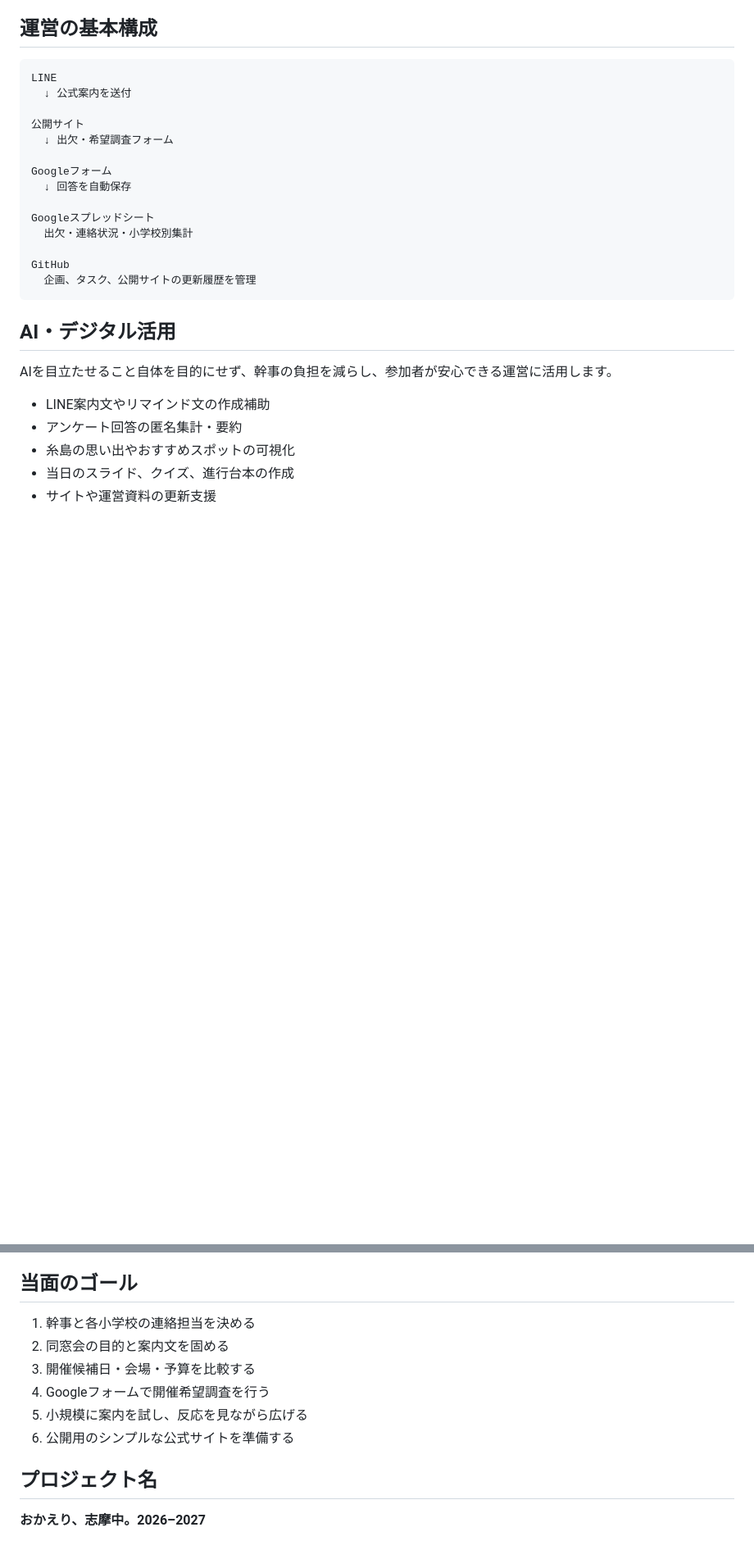
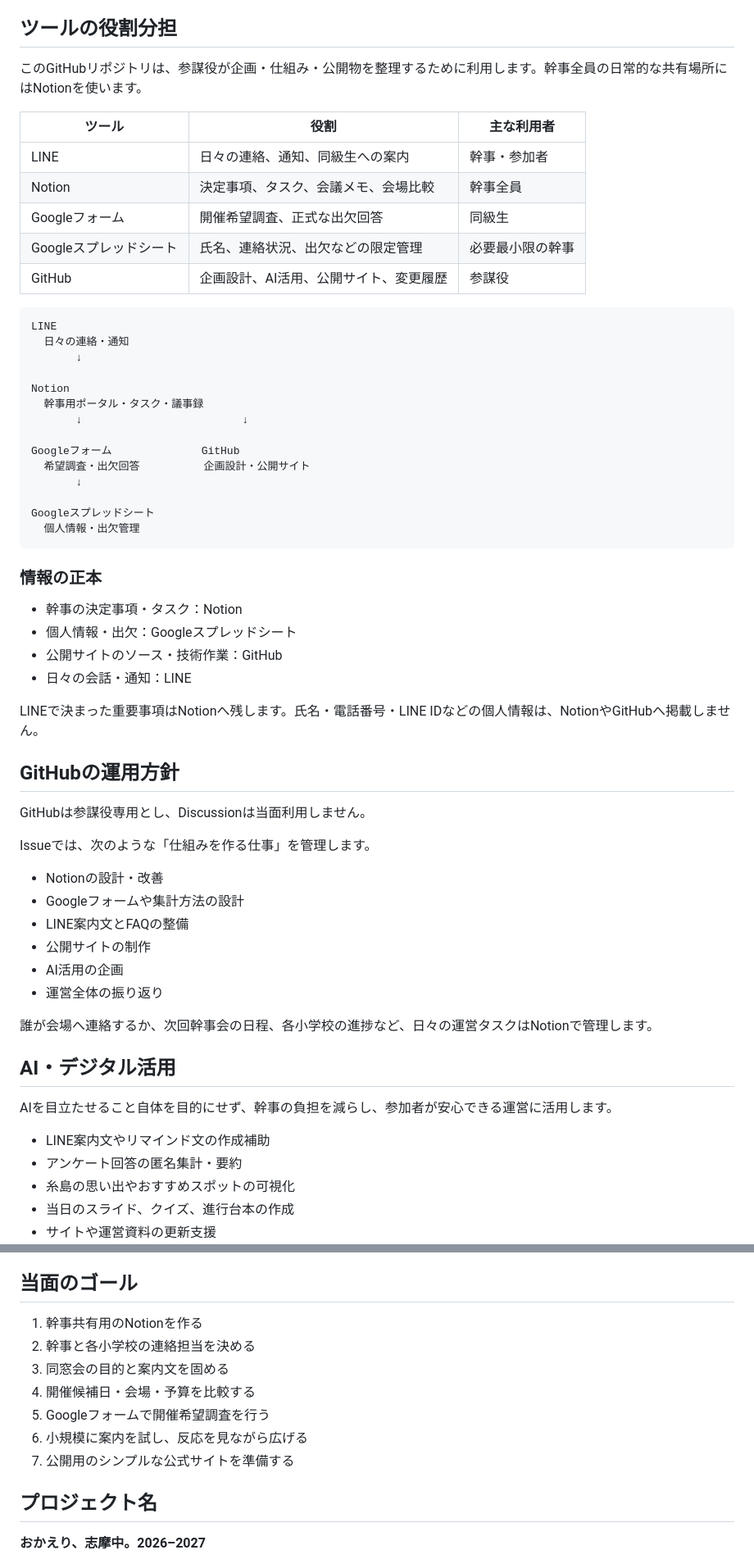
Before and after one commit to agile-drummer/shima-reunion-demo, a Markdown page: README.md, 2 parts joined by grey strips. Shown at 82% size. GitHub-like rendering; blank space fills up the shorter version.

Commit message:
docs: clarify Notion and GitHub roles

````diff
--- a/README.md
+++ b/README.md
@@ -21,24 +21,58 @@
 - 対象：糸島市立志摩中学校の同級生
 - 出身小学校：加也小学校／引津小学校／桜野小学校 ほか
 
-## 運営の基本構成
+## ツールの役割分担
+
+このGitHubリポジトリは、参謀役が企画・仕組み・公開物を整理するために利用します。幹事全員の日常的な共有場所にはNotionを使います。
+
+| ツール | 役割 | 主な利用者 |
+|---|---|---|
+| LINE | 日々の連絡、通知、同級生への案内 | 幹事・参加者 |
+| Notion | 決定事項、タスク、会議メモ、会場比較 | 幹事全員 |
+| Googleフォーム | 開催希望調査、正式な出欠回答 | 同級生 |
+| Googleスプレッドシート | 氏名、連絡状況、出欠などの限定管理 | 必要最小限の幹事 |
+| GitHub | 企画設計、AI活用、公開サイト、変更履歴 | 参謀役 |
 
 ```text
 LINE
-  ↓ 公式案内を送付
+  日々の連絡・通知
+       ↓
 
-公開サイト
-  ↓ 出欠・希望調査フォーム
+Notion
+  幹事用ポータル・タスク・議事録
+       ↓                         ↓
 
-Googleフォーム
-  ↓ 回答を自動保存
+Googleフォーム              GitHub
+  希望調査・出欠回答          企画設計・公開サイト
+       ↓
 
 Googleスプレッドシート
-  出欠・連絡状況・小学校別集計
+  個人情報・出欠管理
+```
 
-GitHub
-  企画、タスク、公開サイトの更新履歴を管理
-```
+### 情報の正本
+
+- 幹事の決定事項・タスク：Notion
+- 個人情報・出欠：Googleスプレッドシート
+- 公開サイトのソース・技術作業：GitHub
+- 日々の会話・通知：LINE
+
+LINEで決まった重要事項はNotionへ残します。氏名・電話番号・LINE IDなどの個人情報は、NotionやGitHubへ掲載しません。
+
+## GitHubの運用方針
+
+GitHubは参謀役専用とし、Discussionは当面利用しません。
+
+Issueでは、次のような「仕組みを作る仕事」を管理します。
+
+- Notionの設計・改善
+- Googleフォームや集計方法の設計
+- LINE案内文とFAQの整備
+- 公開サイトの制作
+- AI活用の企画
+- 運営全体の振り返り
+
+誰が会場へ連絡するか、次回幹事会の日程、各小学校の進捗など、日々の運営タスクはNotionで管理します。
 
 ## AI・デジタル活用
 
@@ -66,12 +100,13 @@ AIを目立たせること自体を目的にせず、幹事の負担を減らし
 
 ## 当面のゴール
 
-1. 幹事と各小学校の連絡担当を決める
-2. 同窓会の目的と案内文を固める
-3. 開催候補日・会場・予算を比較する
-4. Googleフォームで開催希望調査を行う
-5. 小規模に案内を試し、反応を見ながら広げる
-6. 公開用のシンプルな公式サイトを準備する
+1. 幹事共有用のNotionを作る
+2. 幹事と各小学校の連絡担当を決める
+3. 同窓会の目的と案内文を固める
+4. 開催候補日・会場・予算を比較する
+5. Googleフォームで開催希望調査を行う
+6. 小規模に案内を試し、反応を見ながら広げる
+7. 公開用のシンプルな公式サイトを準備する
 
 ## プロジェクト名
 
````
